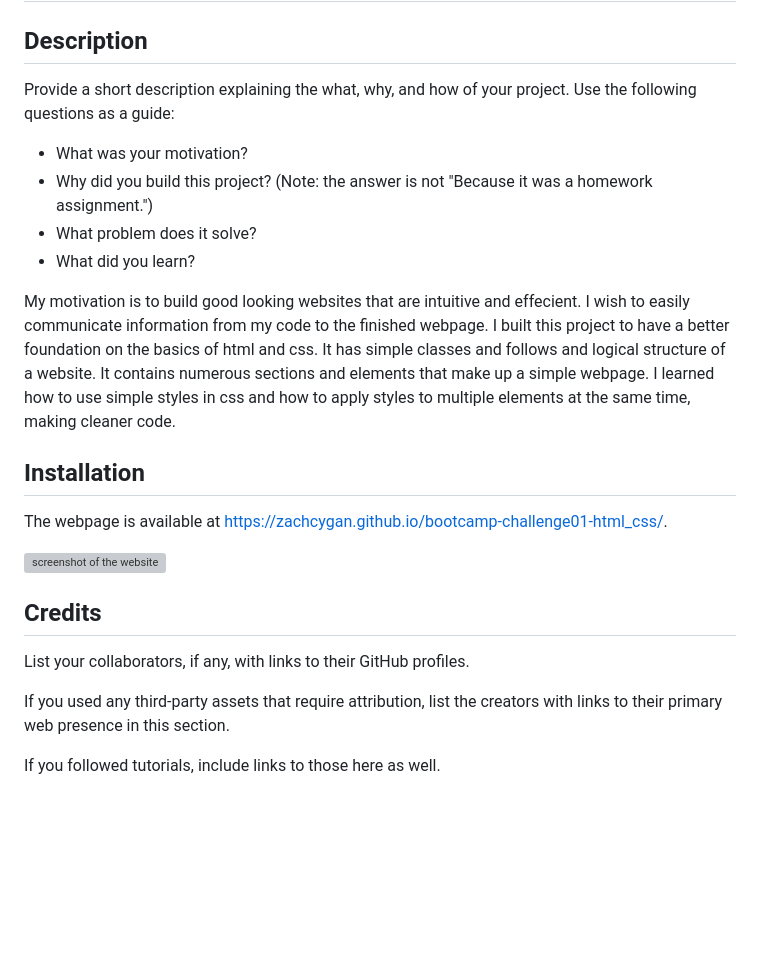
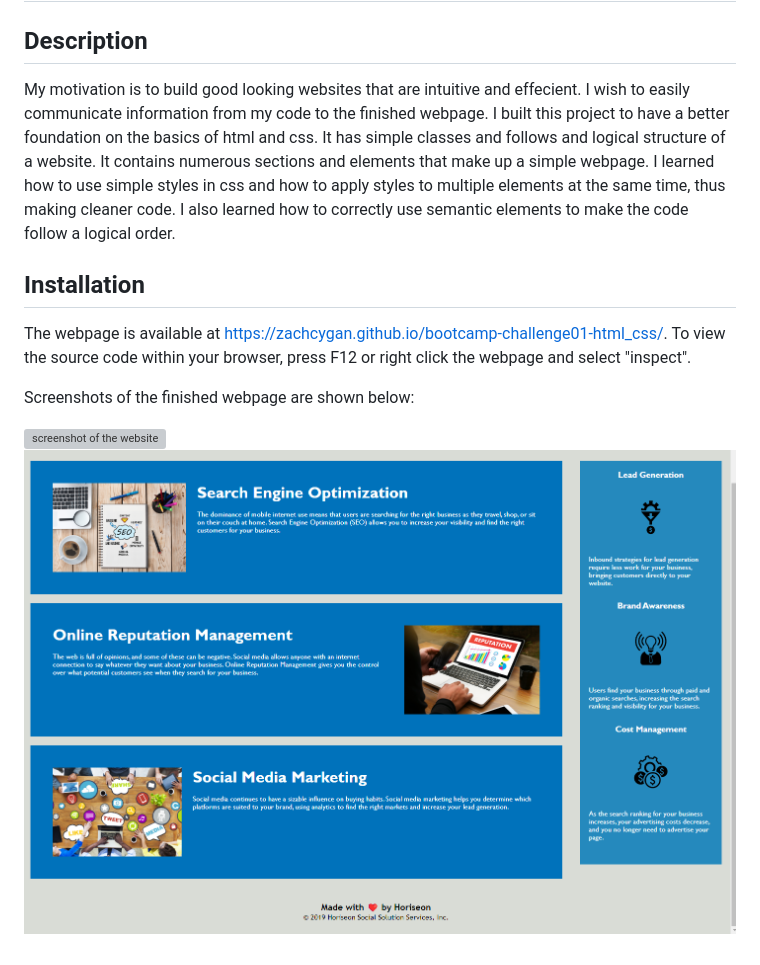
Before and after one commit to zachcygan/bootcamp-challenege01-html_css, a Markdown page: README.md, the part around the change. Rendered like a GitHub page; pictures changed too: assets/images/screenshot1.png (added); blank space fills up the shorter version; grey boxes are pictures that could not be loaded.

Commit message:
added more to description section of README and started the installation section

```diff
--- a/README.md
+++ b/README.md
@@ -2,27 +2,13 @@
 
 ## Description
 
-Provide a short description explaining the what, why, and how of your project. Use the following questions as a guide:
-
-- What was your motivation?
-- Why did you build this project? (Note: the answer is not "Because it was a homework assignment.")
-- What problem does it solve?
-- What did you learn?
-
-My motivation is to build good looking websites that are intuitive and effecient. I wish to easily communicate information from my code to the finished webpage. I built this project to have a better foundation on the basics of html and css. It has simple classes and follows and logical structure of a website. It contains numerous sections and elements that make up a simple webpage. I learned how to use simple styles in css and how to apply styles to multiple elements at the same time, making cleaner code.
+My motivation is to build good looking websites that are intuitive and effecient. I wish to easily communicate information from my code to the finished webpage. I built this project to have a better foundation on the basics of html and css. It has simple classes and follows and logical structure of a website. It contains numerous sections and elements that make up a simple webpage. I learned how to use simple styles in css and how to apply styles to multiple elements at the same time, thus making cleaner code. I also learned how to correctly use semantic elements to make the code follow a logical order.
 
 ## Installation
 
-The webpage is available at https://zachcygan.github.io/bootcamp-challenge01-html_css/.
+The webpage is available at https://zachcygan.github.io/bootcamp-challenge01-html_css/. To view the source code within your browser, press F12 or right click the webpage and select "inspect".
 
+Screenshots of the finished webpage are shown below:
 
 ![screenshot of the website](assets/images/screenshot.png)
-
-
-## Credits
-
-List your collaborators, if any, with links to their GitHub profiles.
-
-If you used any third-party assets that require attribution, list the creators with links to their primary web presence in this section.
-
-If you followed tutorials, include links to those here as well.
+![screenshot of the website](assets/images/screenshot1.png)
```
